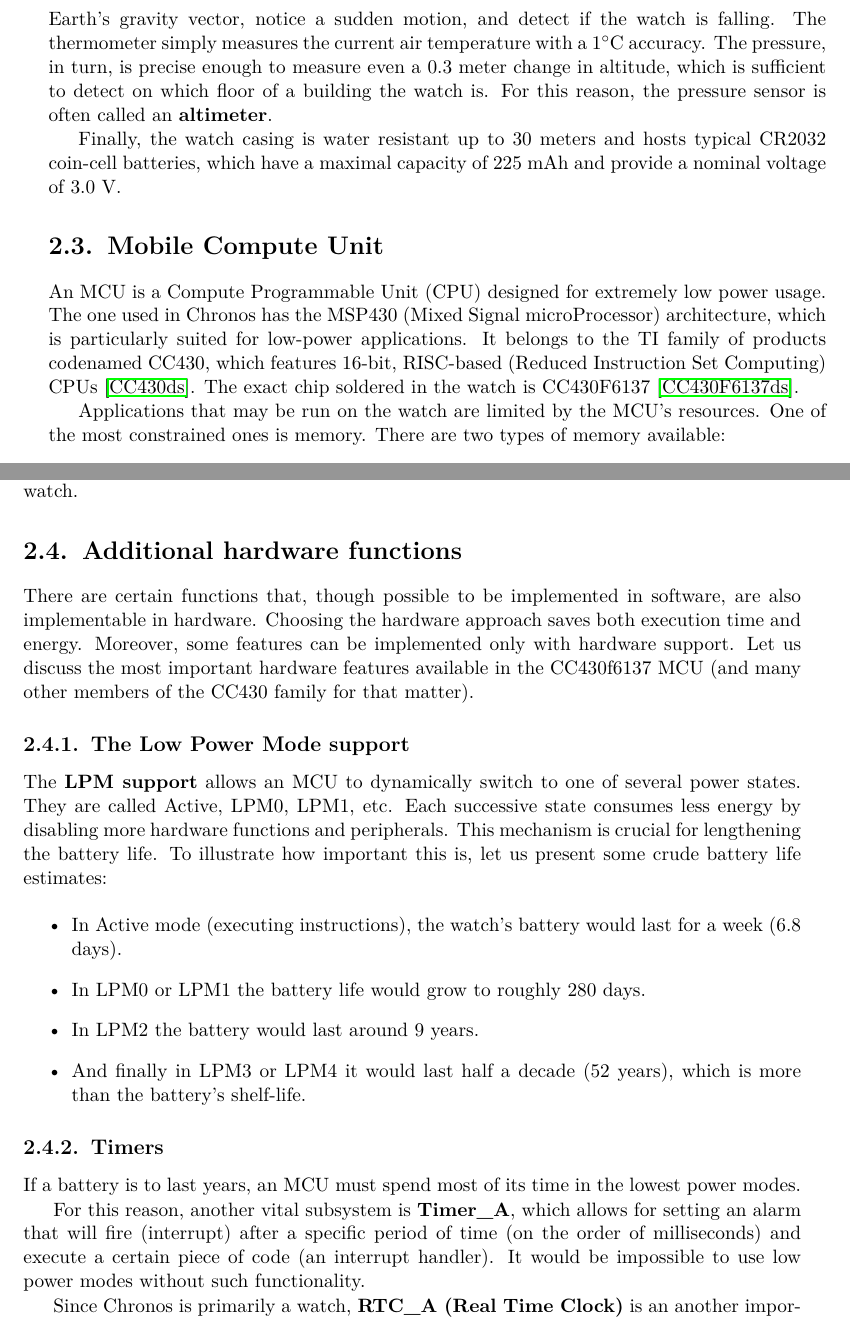
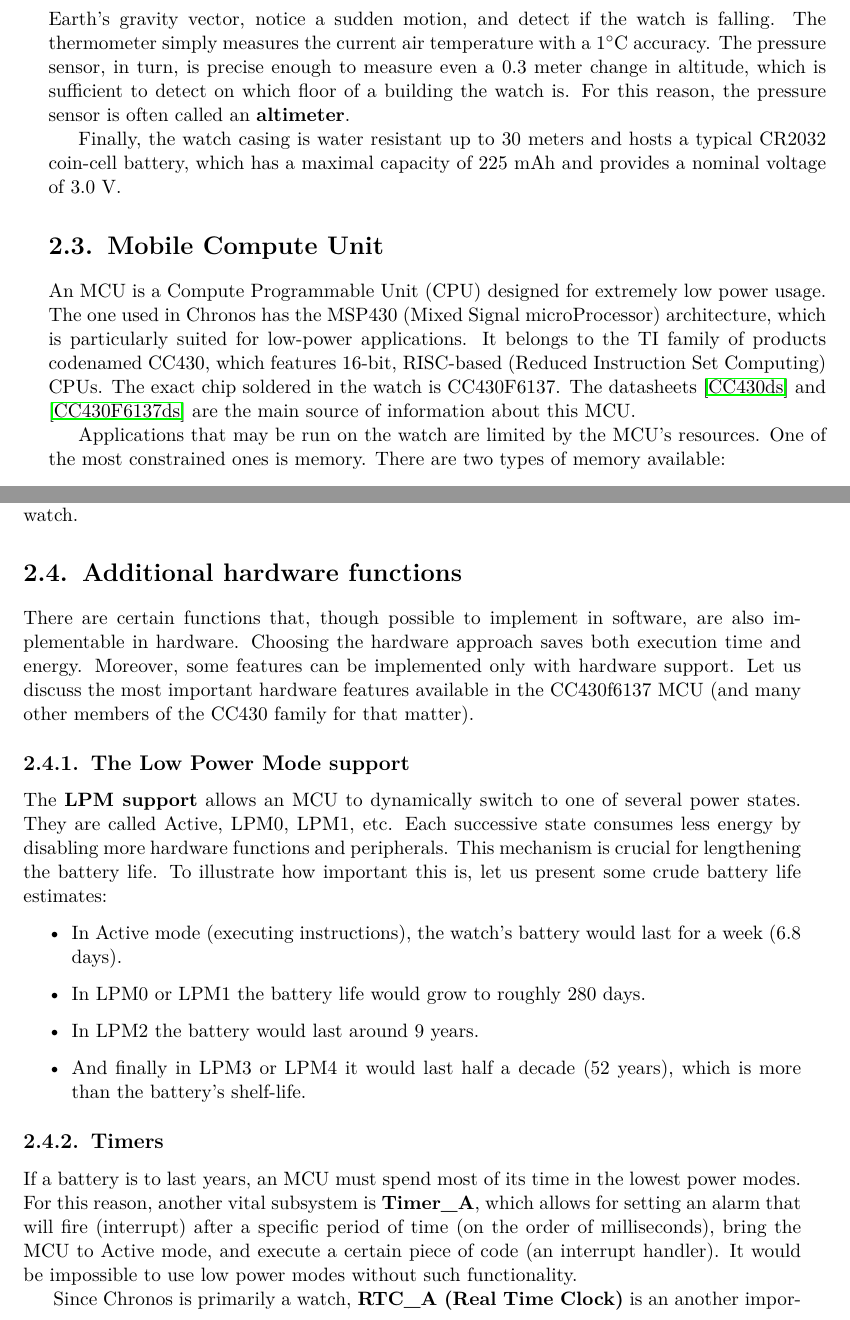
Before and after one commit to jakozaur/MastersOfChronos, a LaTeX thesis (thesis.tex, which reads 02-chronos-hardware.tex): two parts of pages 15 and 16 of 125, joined at a grey line, cut so that both start at the same text. Compiled offline with pdfLaTeX.

Commit message:
Final grammar and clarity fixes to RC2

```diff
--- a/02-chronos-hardware.tex
+++ b/02-chronos-hardware.tex
@@ -68,14 +68,14 @@ and a {\bf temperature and pressure sensor}. The accelerometer can
 measure the watch's movement, find the Earth's gravity vector,
 notice a sudden motion, and detect if the watch is falling. The
 thermometer simply measures the current air temperature with a
-$1^{\circ}$C accuracy. The pressure, in turn, is precise enough to
+$1^{\circ}$C accuracy. The pressure sensor, in turn, is precise enough to
 measure even a 0.3 meter change in altitude, which is sufficient to
 detect on which floor of a building the watch is. For this reason, the
 pressure sensor is often called an {\bf altimeter}.
 
 Finally, the watch casing is water resistant up to 30 meters and hosts
-typical CR2032 coin-cell batteries, which have a maximal capacity of
-225 mAh and provide a nominal voltage of 3.0 V.
+a typical CR2032 coin-cell battery, which has a maximal capacity of
+225 mAh and provides a nominal voltage of 3.0 V.
 
 \section{Mobile Compute Unit}
 
@@ -84,8 +84,9 @@ low power usage. The one used in Chronos has the MSP430 (Mixed Signal
 microProcessor) architecture, which is particularly suited for
 low-power applications. It belongs to the TI family of products
 codenamed CC430, which features 16-bit, RISC-based (Reduced Instruction
-Set Computing) CPUs \cite{CC430ds}. The exact chip soldered in the
-watch is CC430F6137 \cite{CC430F6137ds}.
+Set Computing) CPUs. The exact chip soldered in the watch is CC430F6137. The
+datasheets \cite{CC430ds} and \cite{CC430F6137ds} are the main source of
+information about this MCU.
 
 Applications that may be run on the watch are limited by the MCU's
 resources. One of the most constrained ones is memory. There are two types
@@ -149,7 +150,7 @@ with its main function: a low-power watch.
 \section{Additional hardware functions}
 \label{ch:hardware_functions}
 
-There are certain functions that, though possible to be implemented in
+There are certain functions that, though possible to implement in
 software, are also implementable in hardware. Choosing the
 hardware approach saves both execution time and energy. Moreover, some
 features can be implemented only with hardware support. Let us discuss
@@ -176,12 +177,11 @@ some crude battery life estimates:
 \subsection{Timers}
 If a battery is to last years, an MCU must spend most of its time in
 the lowest power modes.
-
 For this reason, another vital subsystem is {\bf Timer\_A}, which
-allows for setting an alarm that will fire (interrupt) after a specific
-period of time (on the order of milliseconds) and execute a certain
-piece of code (an interrupt handler). It would be impossible to use low
-power modes without such functionality.
+allows for setting an alarm that will fire (interrupt) after a specific period
+of time (on the order of milliseconds), bring the MCU to Active mode, and
+execute a certain piece of code (an interrupt handler). It would be impossible
+to use low power modes without such functionality.
 
 Since Chronos is primarily a watch, {\bf RTC\_A (Real Time Clock)} is
 an another important component. This module provides wall clock and
```
Also changed, not shown: 01-introduction.tex (+1 -1 lines), 04-tinyos-and-nesc.tex (+3 -3 lines), diagrams/devicefunction1c.eps, diagrams/devicefunction1c.svg, diagrams/generic_component.eps, diagrams/generic_component.svg, 02-chronos-hardware.tex (41 more changed lines).
